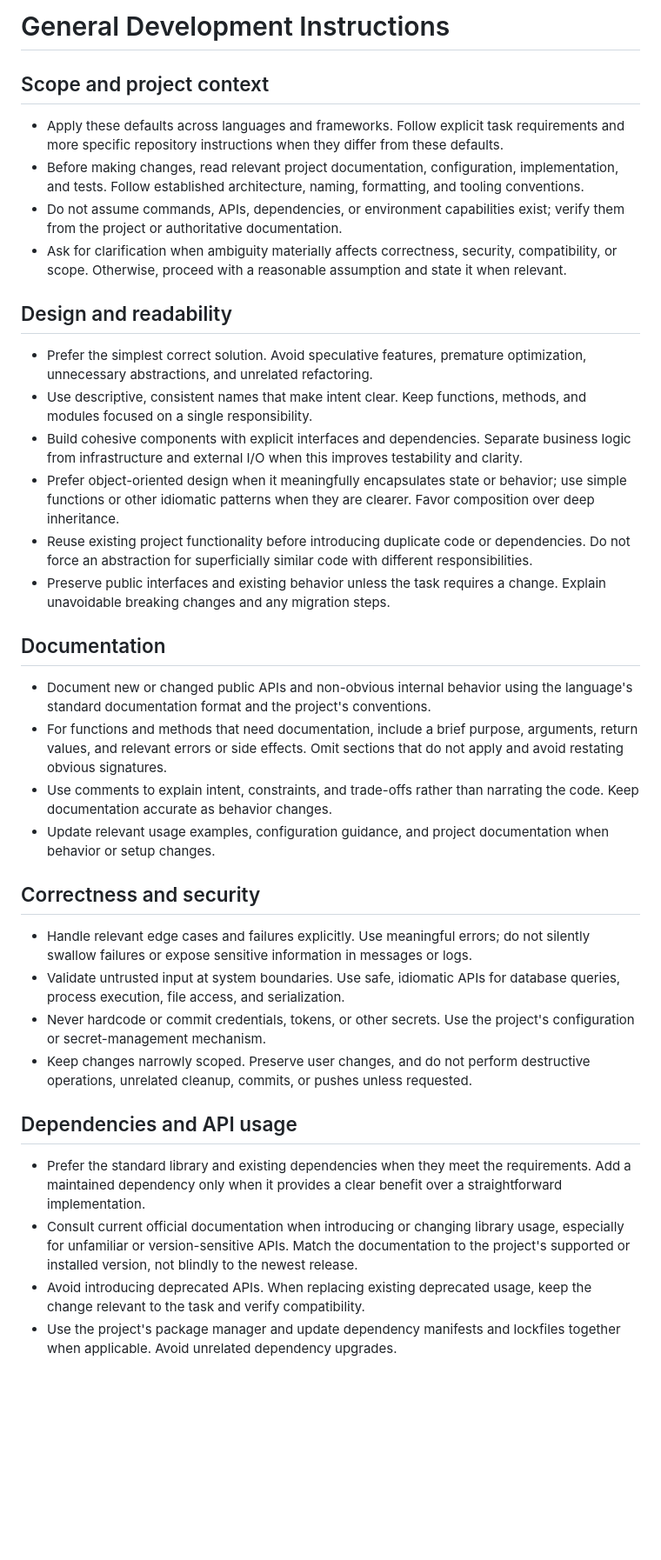
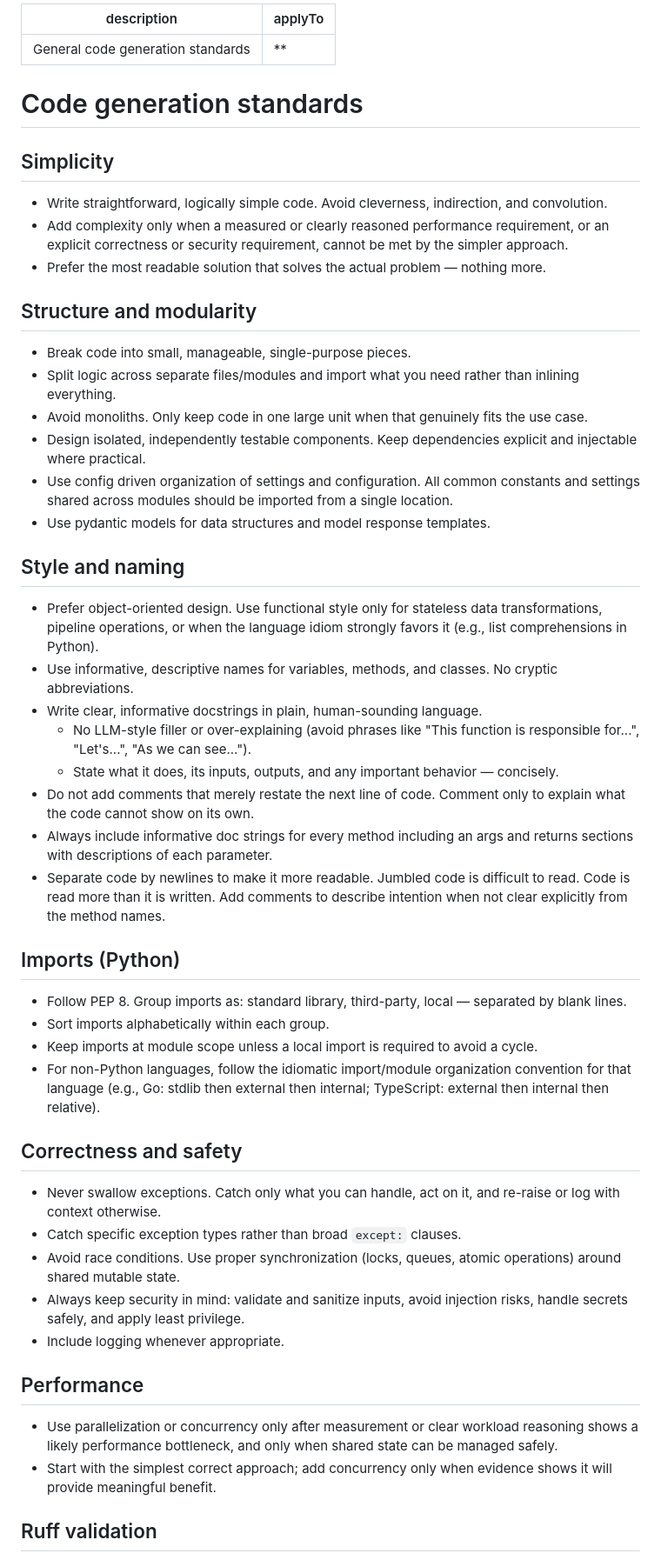
Before and after one commit to MCodrescu/ChessAnalyzer, a Markdown page: .github/copilot-instructions.md, the part around one of its changes. Shown at 87% size. Drawn GitHub-style; blank space fills up the shorter version.

Commit message:
copilot instruction changes

```diff
--- a/.github/copilot-instructions.md
+++ b/.github/copilot-instructions.md
@@ -1,39 +1,51 @@
-# General Development Instructions
+---
+description: 'General code generation standards'
+applyTo: '**'
+---
 
-## Scope and project context
+# Code generation standards
 
-- Apply these defaults across languages and frameworks. Follow explicit task requirements and more specific repository instructions when they differ from these defaults.
-- Before making changes, read relevant project documentation, configuration, implementation, and tests. Follow established architecture, naming, formatting, and tooling conventions.
-- Do not assume commands, APIs, dependencies, or environment capabilities exist; verify them from the project or authoritative documentation.
-- Ask for clarification when ambiguity materially affects correctness, security, compatibility, or scope. Otherwise, proceed with a reasonable assumption and state it when relevant.
+## Simplicity
+- Write straightforward, logically simple code. Avoid cleverness, indirection, and convolution.
+- Add complexity only when a measured or clearly reasoned performance requirement, or an explicit correctness or security requirement, cannot be met by the simpler approach.
+- Prefer the most readable solution that solves the actual problem — nothing more.
 
-## Design and readability
+## Structure and modularity
+- Break code into small, manageable, single-purpose pieces.
+- Split logic across separate files/modules and import what you need rather than inlining everything.
+- Avoid monoliths. Only keep code in one large unit when that genuinely fits the use case.
+- Design isolated, independently testable components. Keep dependencies explicit and injectable where practical.
+- Use config driven organization of settings and configuration. All common constants and settings shared across modules should be imported from a single location.
+- Use pydantic models for data structures and model response templates.
 
-- Prefer the simplest correct solution. Avoid speculative features, premature optimization, unnecessary abstractions, and unrelated refactoring.
-- Use descriptive, consistent names that make intent clear. Keep functions, methods, and modules focused on a single responsibility.
-- Build cohesive components with explicit interfaces and dependencies. Separate business logic from infrastructure and external I/O when this improves testability and clarity.
-- Prefer object-oriented design when it meaningfully encapsulates state or behavior; use simple functions or other idiomatic patterns when they are clearer. Favor composition over deep inheritance.
-- Reuse existing project functionality before introducing duplicate code or dependencies. Do not force an abstraction for superficially similar code with different responsibilities.
-- Preserve public interfaces and existing behavior unless the task requires a change. Explain unavoidable breaking changes and any migration steps.
 
-## Documentation
+## Style and naming
+- Prefer object-oriented design. Use functional style only for stateless data transformations, pipeline operations, or when the language idiom strongly favors it (e.g., list comprehensions in Python).
+- Use informative, descriptive names for variables, methods, and classes. No cryptic abbreviations.
+- Write clear, informative docstrings in plain, human-sounding language.
+  - No LLM-style filler or over-explaining (avoid phrases like "This function is responsible for...", "Let's...", "As we can see...").
+  - State what it does, its inputs, outputs, and any important behavior — concisely.
+- Do not add comments that merely restate the next line of code. Comment only to explain what the code cannot show on its own.
+- Always include informative doc strings for every method including an args and returns sections with descriptions of each parameter.
+- Separate code by newlines to make it more readable. Jumbled code is difficult to read. Code is read more than it is written. Add comments to describe intention when not clear explicitly from the method names.
 
-- Document new or changed public APIs and non-obvious internal behavior using the language's standard documentation format and the project's conventions.
-- For functions and methods that need documentation, include a brief purpose, arguments, return values, and relevant errors or side effects. Omit sections that do not apply and avoid restating obvious signatures.
-- Use comments to explain intent, constraints, and trade-offs rather than narrating the code. Keep documentation accurate as behavior changes.
-- Update relevant usage examples, configuration guidance, and project documentation when behavior or setup changes.
+## Imports (Python)
+- Follow PEP 8. Group imports as: standard library, third-party, local — separated by blank lines.
+- Sort imports alphabetically within each group.
+- Keep imports at module scope unless a local import is required to avoid a cycle.
+- For non-Python languages, follow the idiomatic import/module organization convention for that language (e.g., Go: stdlib then external then internal; TypeScript: external then internal then relative).
 
-## Correctness and security
 
-- Handle relevant edge cases and failures explicitly. Use meaningful errors; do not silently swallow failures or expose sensitive information in messages or logs.
-- Validate untrusted input at system boundaries. Use safe, idiomatic APIs for database queries, process execution, file access, and serialization.
-- Never hardcode or commit credentials, tokens, or other secrets. Use the project's configuration or secret-management mechanism.
-- Keep changes narrowly scoped. Preserve user changes, and do not perform destructive operations, unrelated cleanup, commits, or pushes unless requested.
+## Correctness and safety
+- Never swallow exceptions. Catch only what you can handle, act on it, and re-raise or log with context otherwise.
+- Catch specific exception types rather than broad `except:` clauses.
+- Avoid race conditions. Use proper synchronization (locks, queues, atomic operations) around shared mutable state.
+- Always keep security in mind: validate and sanitize inputs, avoid injection risks, handle secrets safely, and apply least privilege.
+- Include logging whenever appropriate.
 
-## Dependencies and API usage
+## Performance
+- Use parallelization or concurrency only after measurement or clear workload reasoning shows a likely performance bottleneck, and only when shared state can be managed safely.
+- Start with the simplest correct approach; add concurrency only when evidence shows it will provide meaningful benefit.
 
-- Prefer the standard library and existing dependencies when they meet the requirements. Add a maintained dependency only when it provides a clear benefit over a straightforward implementation.
-- Consult current official documentation when introducing or changing library usage, especially for unfamiliar or version-sensitive APIs. Match the documentation to the project's supported or installed version, not blindly to the newest release.
-- Avoid introducing deprecated APIs. When replacing existing deprecated usage, keep the change relevant to the task and verify compatibility.
-- Use the project's package manager and update dependency manifests and lockfiles together when applicable. Avoid unrelated dependency upgrades.
+## Ruff validation
 
```
Also changed, not shown: other parts of .github/copilot-instructions.md (+3 -16 lines).
